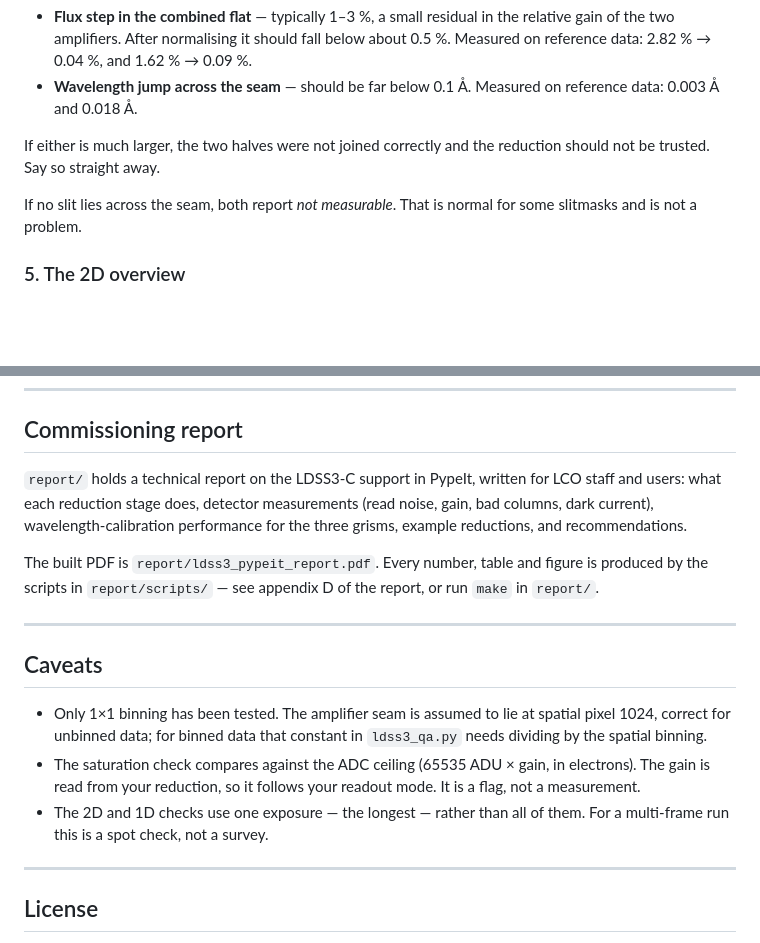
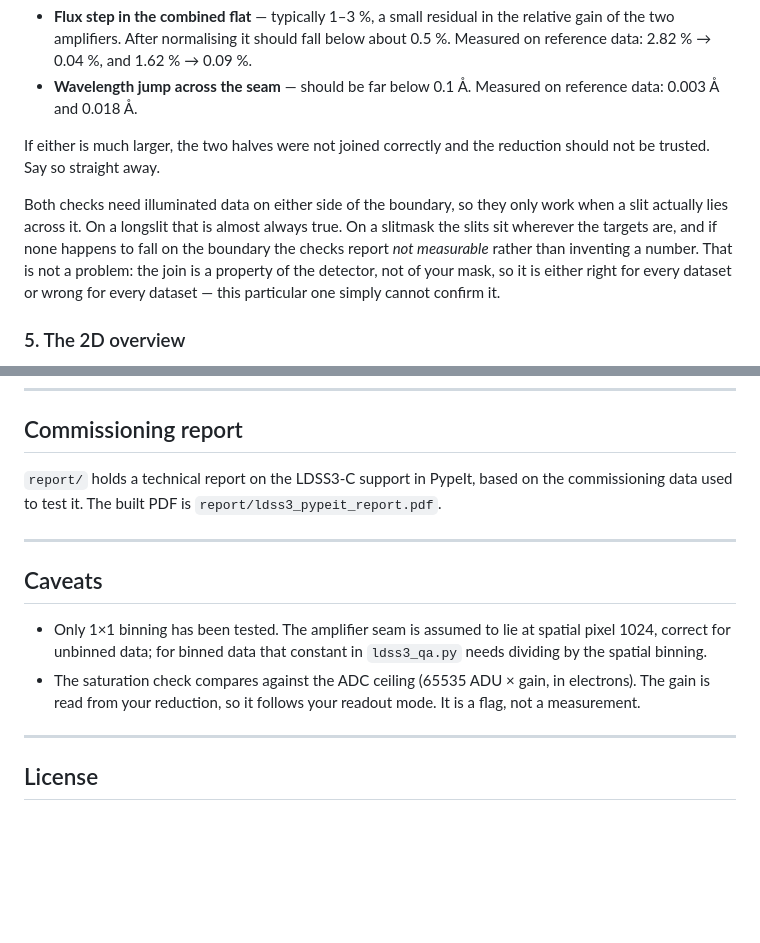
Before and after one commit to joaquinhernandezg/ldss3-qa, a Markdown page: README.md, 2 parts joined by grey strips. Drawn GitHub-style; blank space fills up the shorter version.

Commit message:
Clarify the seam check, and trim two sections
The note saying the seam checks report "not measurable" did not say why, so it
read as an unexplained failure.  Both checks fit the trend either side of the
amplifier boundary and extrapolate to it, which needs illuminated data on both
sides; on a slitmask no slit may lie across it.  Say that, and say why it does
not matter: the join is a property of the detector, not of the mask.

Shorten the commissioning-report section to what it is, and drop the caveat
about the 2D and 1D checks using a single exposure.

Co-Authored-By: Claude Opus 5 <noreply@anthropic.com>

```diff
--- a/README.md
+++ b/README.md
@@ -207,8 +207,13 @@ Two numbers, both about the join between the two halves:
 If either is much larger, the two halves were not joined correctly and the
 reduction should not be trusted. Say so straight away.
 
-If no slit lies across the seam, both report *not measurable*. That is normal
-for some slitmasks and is not a problem.
+Both checks need illuminated data on either side of the boundary, so they only
+work when a slit actually lies across it. On a longslit that is almost always
+true. On a slitmask the slits sit wherever the targets are, and if none happens
+to fall on the boundary the checks report *not measurable* rather than inventing
+a number. That is not a problem: the join is a property of the detector, not of
+your mask, so it is either right for every dataset or wrong for every dataset —
+this particular one simply cannot confirm it.
 
 ### 5. The 2D overview
 
@@ -252,14 +257,9 @@ you ran and what the last message on screen was.
 
 ## Commissioning report
 
-`report/` holds a technical report on the LDSS3-C support in PypeIt, written for
-LCO staff and users: what each reduction stage does, detector measurements (read
-noise, gain, bad columns, dark current), wavelength-calibration performance for
-the three grisms, example reductions, and recommendations.
-
-The built PDF is `report/ldss3_pypeit_report.pdf`. Every number, table and
-figure is produced by the scripts in `report/scripts/` — see appendix D of the
-report, or run `make` in `report/`.
+`report/` holds a technical report on the LDSS3-C support in PypeIt, based on
+the commissioning data used to test it. The built PDF is
+`report/ldss3_pypeit_report.pdf`.
 
 ---
 
@@ -271,8 +271,6 @@ report, or run `make` in `report/`.
 - The saturation check compares against the ADC ceiling (65535 ADU × gain, in
   electrons). The gain is read from your reduction, so it follows your readout
   mode. It is a flag, not a measurement.
-- The 2D and 1D checks use one exposure — the longest — rather than all of them.
-  For a multi-frame run this is a spot check, not a survey.
 
 ---
 
```
Also changed, not shown: LDSS3_REDUCTION_MANUAL.md (+5 -2 lines).
